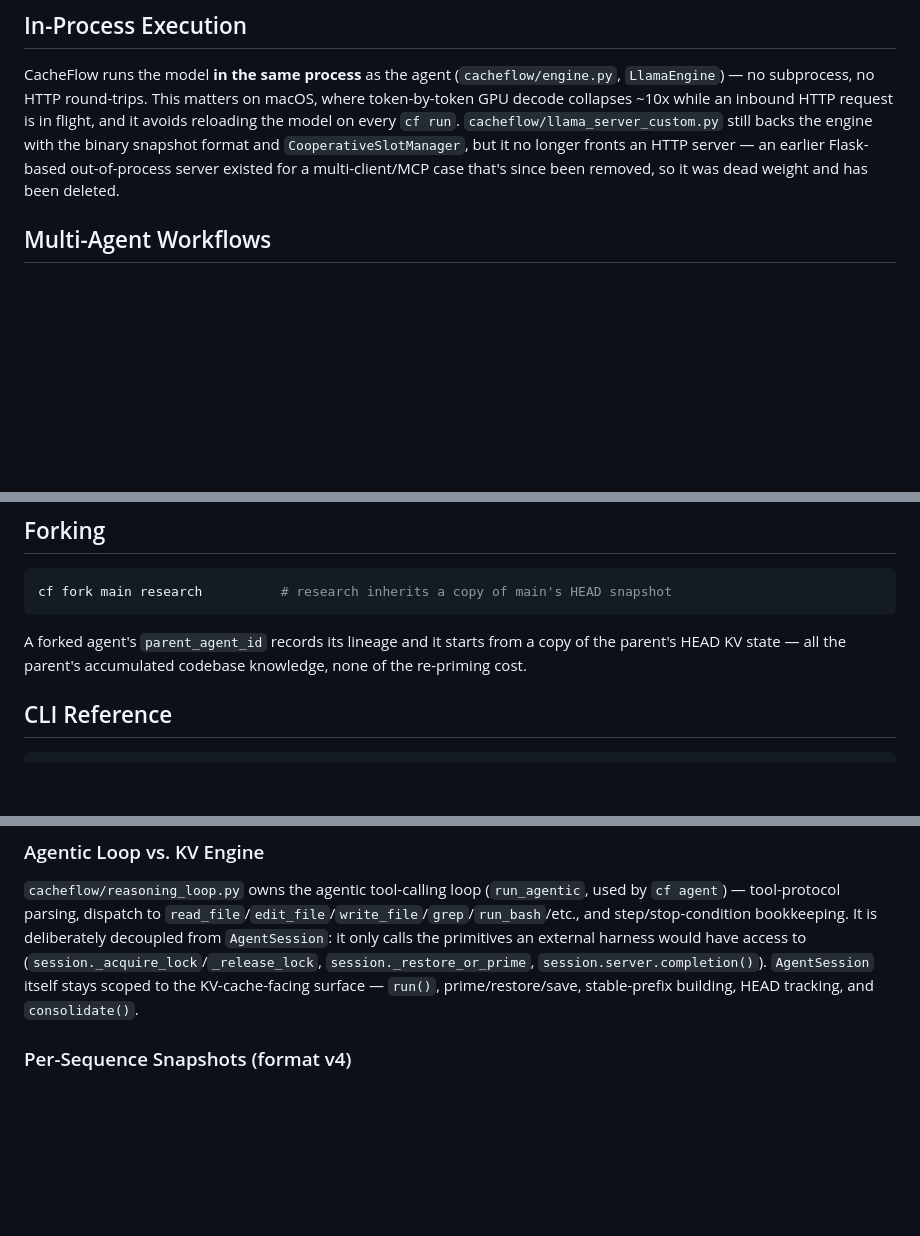
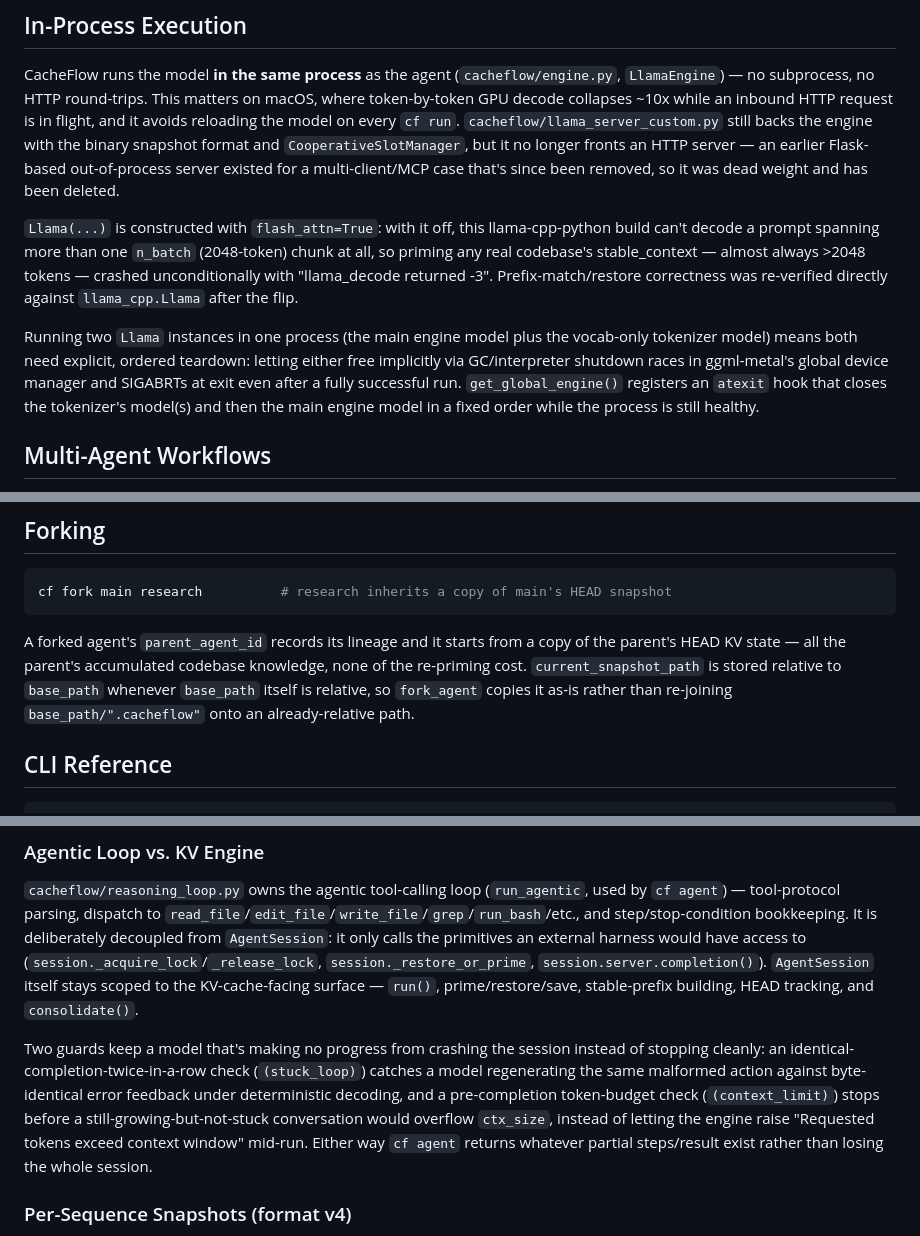
Before and after one commit to agastya-choudhary123/cacheflow, a Markdown page: README.md, 3 parts joined by grey strips. Drawn GitHub-style; blank space fills up the shorter version.

````diff
--- a/README.md
+++ b/README.md
@@ -48,6 +48,10 @@ cf log main
 
 CacheFlow runs the model **in the same process** as the agent (`cacheflow/engine.py`, `LlamaEngine`) — no subprocess, no HTTP round-trips. This matters on macOS, where token-by-token GPU decode collapses ~10x while an inbound HTTP request is in flight, and it avoids reloading the model on every `cf run`. `cacheflow/llama_server_custom.py` still backs the engine with the binary snapshot format and `CooperativeSlotManager`, but it no longer fronts an HTTP server — an earlier Flask-based out-of-process server existed for a multi-client/MCP case that's since been removed, so it was dead weight and has been deleted.
 
+`Llama(...)` is constructed with `flash_attn=True`: with it off, this llama-cpp-python build can't decode a prompt spanning more than one `n_batch` (2048-token) chunk at all, so priming any real codebase's stable_context — almost always >2048 tokens — crashed unconditionally with "llama_decode returned -3". Prefix-match/restore correctness was re-verified directly against `llama_cpp.Llama` after the flip.
+
+Running two `Llama` instances in one process (the main engine model plus the vocab-only tokenizer model) means both need explicit, ordered teardown: letting either free implicitly via GC/interpreter shutdown races in ggml-metal's global device manager and SIGABRTs at exit even after a fully successful run. `get_global_engine()` registers an `atexit` hook that closes the tokenizer's model(s) and then the main engine model in a fixed order while the process is still healthy.
+
 ## Multi-Agent Workflows
 
 CacheFlow supports **concurrent execution of multiple agents** sharing a single in-memory model. Each agent gets an independent KV cache slot, enabling parallelism without duplicating the model.
@@ -86,7 +90,7 @@ for t in threads:
 cf fork main research          # research inherits a copy of main's HEAD snapshot
 ```
 
-A forked agent's `parent_agent_id` records its lineage and it starts from a copy of the parent's HEAD KV state — all the parent's accumulated codebase knowledge, none of the re-priming cost.
+A forked agent's `parent_agent_id` records its lineage and it starts from a copy of the parent's HEAD KV state — all the parent's accumulated codebase knowledge, none of the re-priming cost. `current_snapshot_path` is stored relative to `base_path` whenever `base_path` itself is relative, so `fork_agent` copies it as-is rather than re-joining `base_path/".cacheflow"` onto an already-relative path.
 
 ## CLI Reference
 
@@ -165,6 +169,8 @@ The same re-prime path also fires on a **model swap** (`cf model use`): an agent
 ### Agentic Loop vs. KV Engine
 
 `cacheflow/reasoning_loop.py` owns the agentic tool-calling loop (`run_agentic`, used by `cf agent`) — tool-protocol parsing, dispatch to `read_file`/`edit_file`/`write_file`/`grep`/`run_bash`/etc., and step/stop-condition bookkeeping. It is deliberately decoupled from `AgentSession`: it only calls the primitives an external harness would have access to (`session._acquire_lock`/`_release_lock`, `session._restore_or_prime`, `session.server.completion()`). `AgentSession` itself stays scoped to the KV-cache-facing surface — `run()`, prime/restore/save, stable-prefix building, HEAD tracking, and `consolidate()`.
+
+Two guards keep a model that's making no progress from crashing the session instead of stopping cleanly: an identical-completion-twice-in-a-row check (`(stuck_loop)`) catches a model regenerating the same malformed action against byte-identical error feedback under deterministic decoding, and a pre-completion token-budget check (`(context_limit)`) stops before a still-growing-but-not-stuck conversation would overflow `ctx_size`, instead of letting the engine raise "Requested tokens exceed context window" mid-run. Either way `cf agent` returns whatever partial steps/result exist rather than losing the whole session.
 
 ### Per-Sequence Snapshots (format v4)
 
````
Also changed, not shown: CLAUDE.md (+5 -4 lines).
